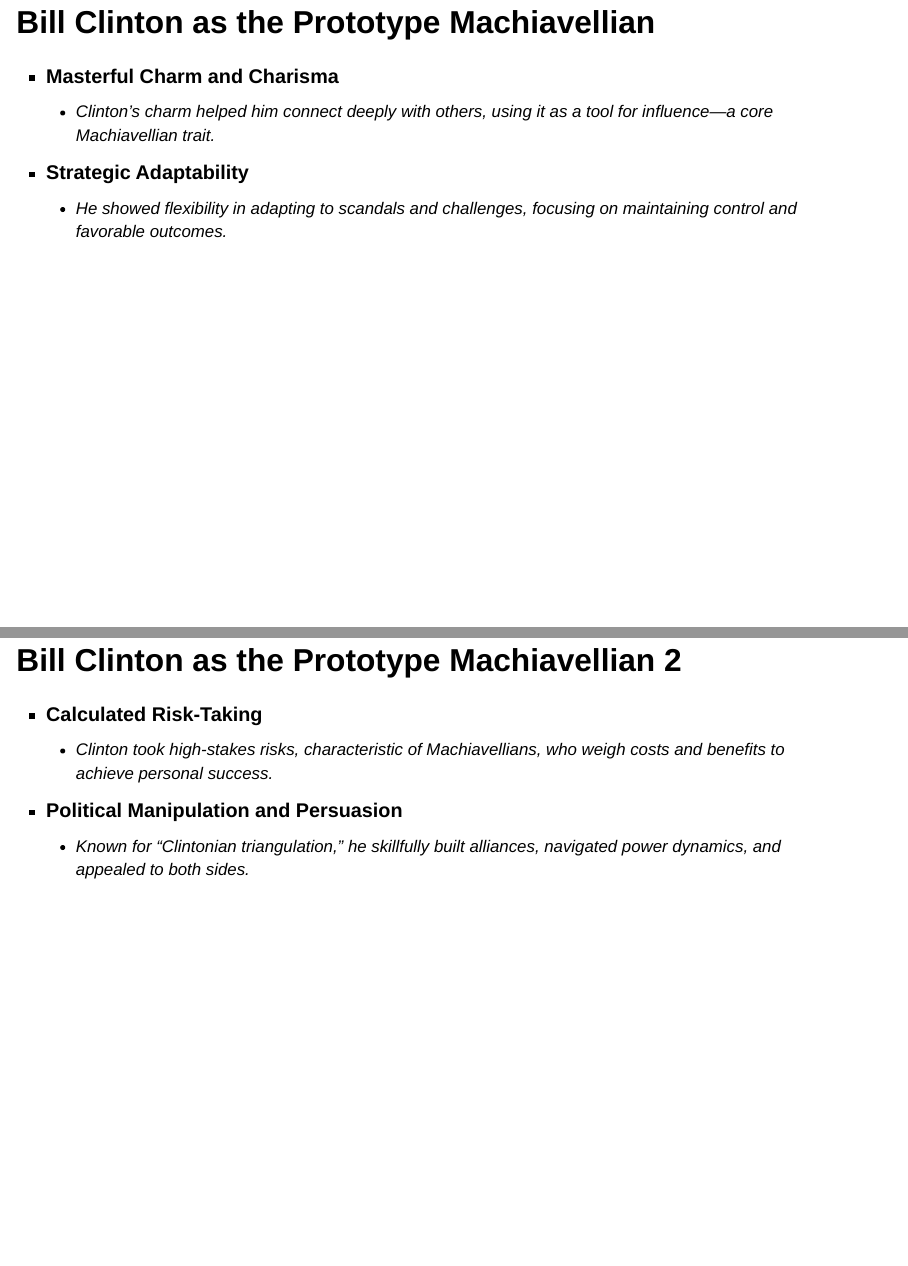
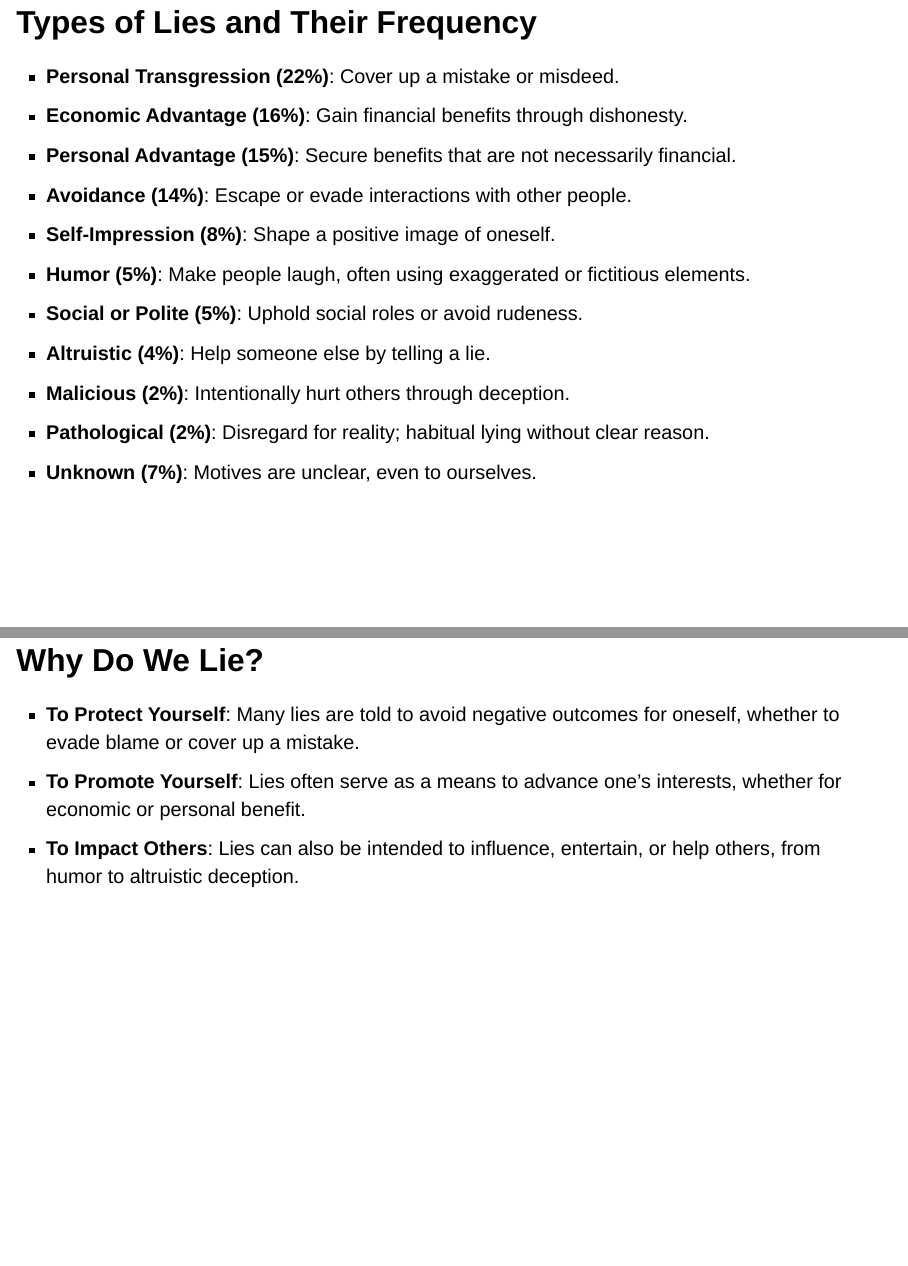
Before and after one commit to LittleMonkeyLab/Billy, a Quarto document (BadBilly.qmd): pages 57 and 58 of 82 before the commit and pages 57 and 58 of 85 after it, joined at a grey line. Rendered offline with R 4.5, knitr and Pandoc in place of Quarto, with nearby package versions; drawn as Slidy slides in place of the format the file asks for.

Commit message:
future truth

```diff
--- a/BadBilly.qmd
+++ b/BadBilly.qmd
@@ -587,3 +587,31 @@ Link](https://login.learningonscreen.ac.uk/wayfless.php?entityID=https%3A%2F%2Fi
 
 ![](images/paste-5.png){width="800"}
 
+## Types of Lies and Their Frequency
+
+-   **Personal Transgression (22%)**: Cover up a mistake or misdeed.
+-   **Economic Advantage (16%)**: Gain financial benefits through
+    dishonesty.
+-   **Personal Advantage (15%)**: Secure benefits that are not
+    necessarily financial.
+-   **Avoidance (14%)**: Escape or evade interactions with other people.
+-   **Self-Impression (8%)**: Shape a positive image of oneself.
+-   **Humor (5%)**: Make people laugh, often using exaggerated or
+    fictitious elements.
+-   **Social or Polite (5%)**: Uphold social roles or avoid rudeness.
+-   **Altruistic (4%)**: Help someone else by telling a lie.
+-   **Malicious (2%)**: Intentionally hurt others through deception.
+-   **Pathological (2%)**: Disregard for reality; habitual lying without
+    clear reason.
+-   **Unknown (7%)**: Motives are unclear, even to ourselves.
+
+------------------------------------------------------------------------
+
+## Why Do We Lie?
+
+-   **To Protect Yourself**: Many lies are told to avoid negative
+    outcomes for oneself, whether to evade blame or cover up a mistake.
+-   **To Promote Yourself**: Lies often serve as a means to advance
+    one's interests, whether for economic or personal benefit.
+-   **To Impact Others**: Lies can also be intended to influence,
+    entertain, or help others, from humor to altruistic deception.
```
Also changed, not shown: BadBilly.qmd (9 more changed lines).
